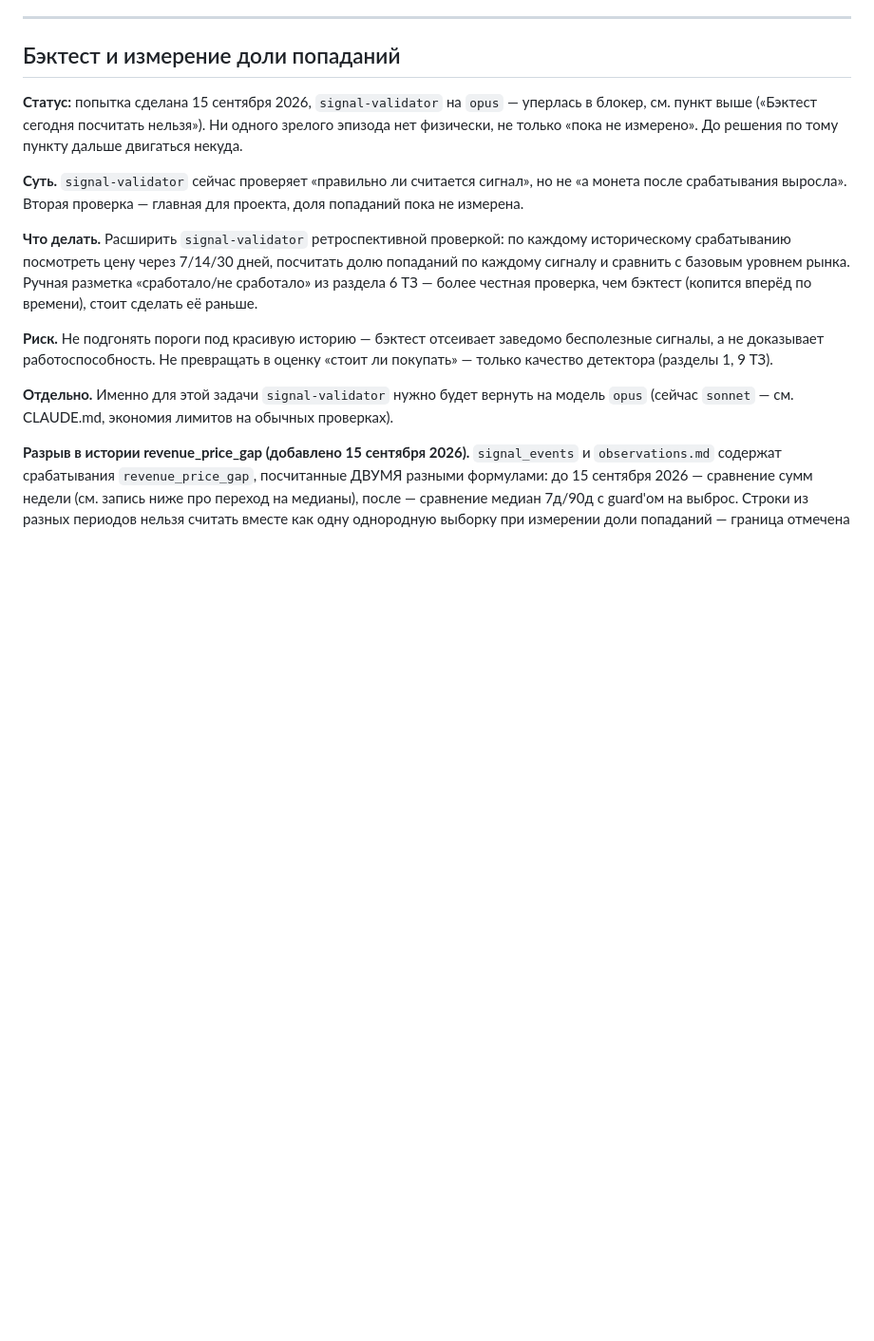
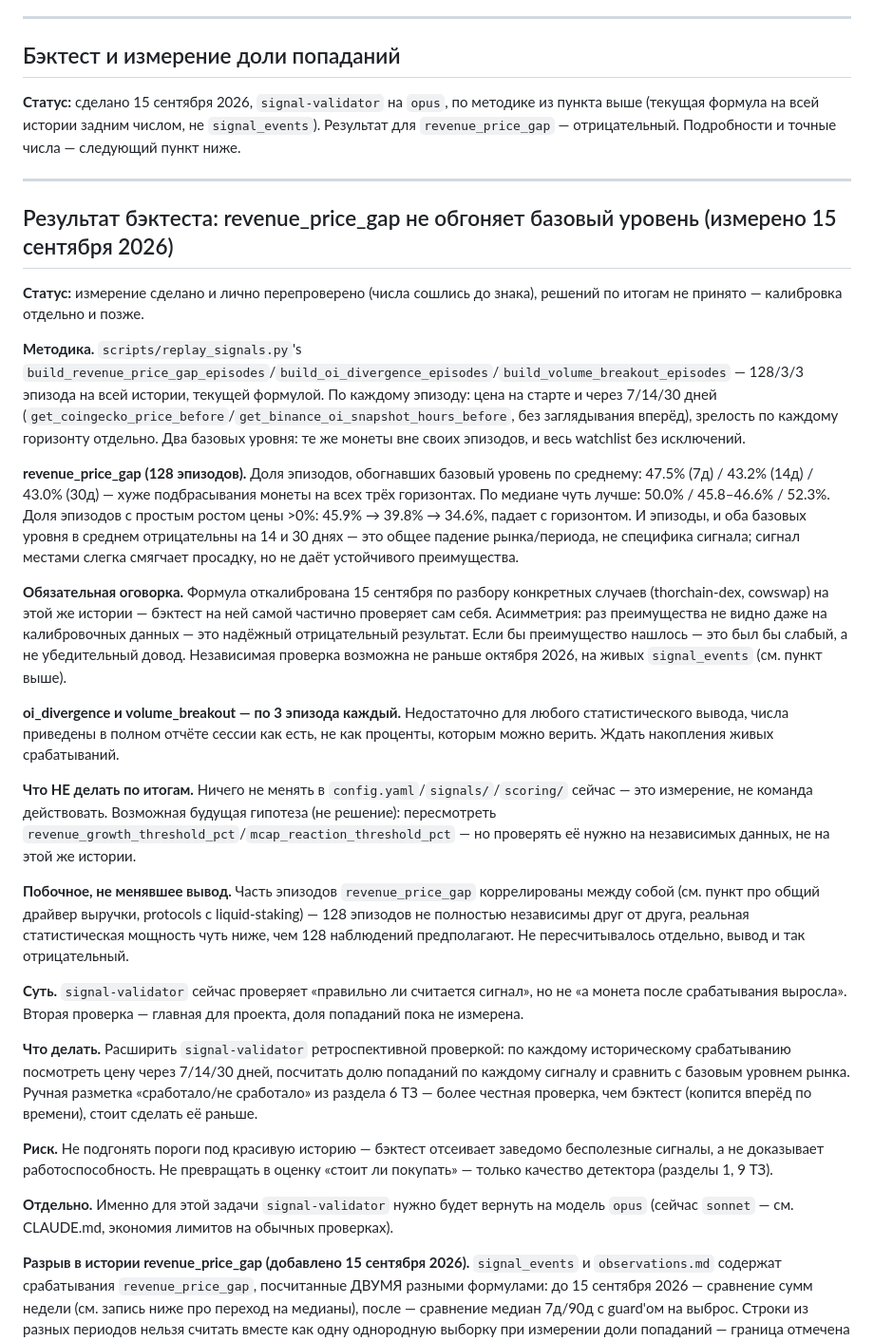
Before and after one commit to vimakushin/crypto-signal-agent, a Markdown page: BACKLOG.md, the part around the change. Shown at 95% size. GitHub-like rendering; blank space fills up the shorter version.

Commit message:
BACKLOG.md: backtest result - revenue_price_gap doesn't beat baseline
signal-validator (opus) measured hit-rate on the full 128/3/3-episode
replay (today's formula/thresholds applied retroactively to all
history, per the user's explicit methodology decision - not
signal_events, not the old formula) against two baselines: the same
watchlist coins outside their own episodes, and the watchlist
unconditionally. Verified independently before recording - reran the
same scratch calculation myself and every number (n, mean, median,
beat-baseline share) matched the report exactly.

revenue_price_gap: episodes beat the baseline's mean only 47.5%/
43.2%/43.0% of the time at 7/14/30 days - worse than a coin flip at
every horizon. Median comparison is marginally better (50.0%/
45.8-46.6%/52.3%) but not a convincing edge either. Plain positive-
return share drops from 45.9% to 34.6% as the horizon lengthens. Both
the signal's own episodes and both baselines are net negative at 14
and 30 days - a market/period effect, not something specific to the
signal - and the signal doesn't reliably beat that backdrop.

Recorded with the required caveat: the formula was calibrated on this
exact history (thorchain-dex/cowswap review, 2026-09-15), so this
backtest partially checks itself. The asymmetry that makes the result
still worth trusting: no edge showing up even on the data the formula
was tuned against is a strong negative result; an edge showing up
would have been weak evidence, not proof - only genuinely independent
data (signal_events, not before October 2026) could confirm a
positive finding.

oi_divergence/volume_breakout: 3 episodes each, explicitly recorded as
not enough for any statistical conclusion - raw numbers only, not
treated as percentages.

Nothing changed in config.yaml/signals/scoring - this is a
measurement, not a calibration decision. signal-validator.md reverted
back to sonnet.

Co-Authored-By: Claude Sonnet 5 <noreply@anthropic.com>
Claude-Session: https://claude.ai/code/session_018qVzVhXizkdx3KFCVb3YVL

```diff
--- a/BACKLOG.md
+++ b/BACKLOG.md
@@ -143,7 +143,25 @@
 
 ## Бэктест и измерение доли попаданий
 
-**Статус:** попытка сделана 15 сентября 2026, `signal-validator` на `opus` — уперлась в блокер, см. пункт выше («Бэктест сегодня посчитать нельзя»). Ни одного зрелого эпизода нет физически, не только «пока не измерено». До решения по тому пункту дальше двигаться некуда.
+**Статус:** сделано 15 сентября 2026, `signal-validator` на `opus`, по методике из пункта выше (текущая формула на всей истории задним числом, не `signal_events`). Результат для `revenue_price_gap` — отрицательный. Подробности и точные числа — следующий пункт ниже.
+
+---
+
+## Результат бэктеста: revenue_price_gap не обгоняет базовый уровень (измерено 15 сентября 2026)
+
+**Статус:** измерение сделано и лично перепроверено (числа сошлись до знака), решений по итогам не принято — калибровка отдельно и позже.
+
+**Методика.** `scripts/replay_signals.py`'s `build_revenue_price_gap_episodes`/`build_oi_divergence_episodes`/`build_volume_breakout_episodes` — 128/3/3 эпизода на всей истории, текущей формулой. По каждому эпизоду: цена на старте и через 7/14/30 дней (`get_coingecko_price_before`/`get_binance_oi_snapshot_hours_before`, без заглядывания вперёд), зрелость по каждому горизонту отдельно. Два базовых уровня: те же монеты вне своих эпизодов, и весь watchlist без исключений.
+
+**revenue_price_gap (128 эпизодов).** Доля эпизодов, обогнавших базовый уровень по среднему: 47.5% (7д) / 43.2% (14д) / 43.0% (30д) — хуже подбрасывания монеты на всех трёх горизонтах. По медиане чуть лучше: 50.0% / 45.8–46.6% / 52.3%. Доля эпизодов с простым ростом цены >0%: 45.9% → 39.8% → 34.6%, падает с горизонтом. И эпизоды, и оба базовых уровня в среднем отрицательны на 14 и 30 днях — это общее падение рынка/периода, не специфика сигнала; сигнал местами слегка смягчает просадку, но не даёт устойчивого преимущества.
+
+**Обязательная оговорка.** Формула откалибрована 15 сентября по разбору конкретных случаев (thorchain-dex, cowswap) на этой же истории — бэктест на ней самой частично проверяет сам себя. Асимметрия: раз преимущества не видно даже на калибровочных данных — это надёжный отрицательный результат. Если бы преимущество нашлось — это был бы слабый, а не убедительный довод. Независимая проверка возможна не раньше октября 2026, на живых `signal_events` (см. пункт выше).
+
+**oi_divergence и volume_breakout — по 3 эпизода каждый.** Недостаточно для любого статистического вывода, числа приведены в полном отчёте сессии как есть, не как проценты, которым можно верить. Ждать накопления живых срабатываний.
+
+**Что НЕ делать по итогам.** Ничего не менять в `config.yaml`/`signals/`/`scoring/` сейчас — это измерение, не команда действовать. Возможная будущая гипотеза (не решение): пересмотреть `revenue_growth_threshold_pct`/`mcap_reaction_threshold_pct` — но проверять её нужно на независимых данных, не на этой же истории.
+
+**Побочное, не менявшее вывод.** Часть эпизодов `revenue_price_gap` коррелированы между собой (см. пункт про общий драйвер выручки, protocols с liquid-staking) — 128 эпизодов не полностью независимы друг от друга, реальная статистическая мощность чуть ниже, чем 128 наблюдений предполагают. Не пересчитывалось отдельно, вывод и так отрицательный.
 
 **Суть.** `signal-validator` сейчас проверяет «правильно ли считается сигнал», но не «а монета после срабатывания выросла». Вторая проверка — главная для проекта, доля попаданий пока не измерена.
 
```
Also changed, not shown: .claude/agents/signal-validator.md (+1 -1 lines).
